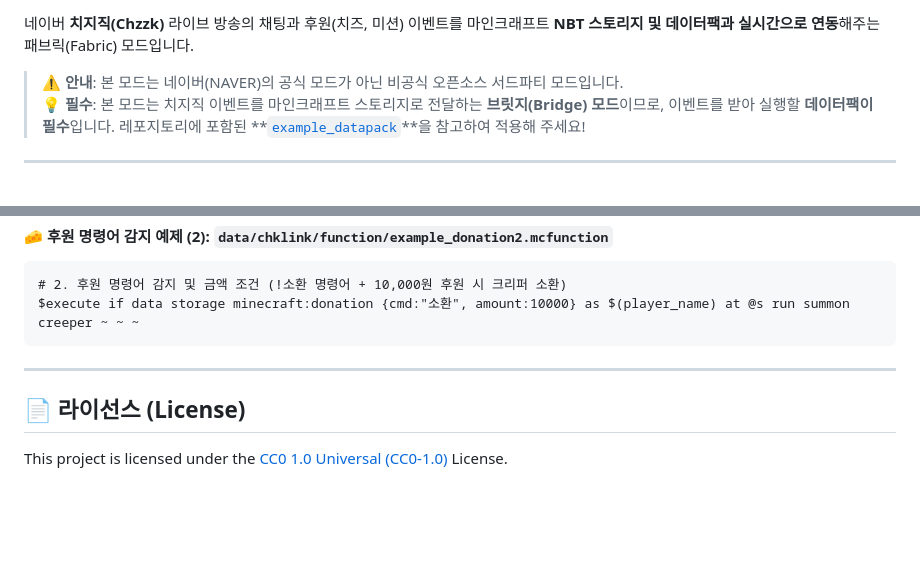
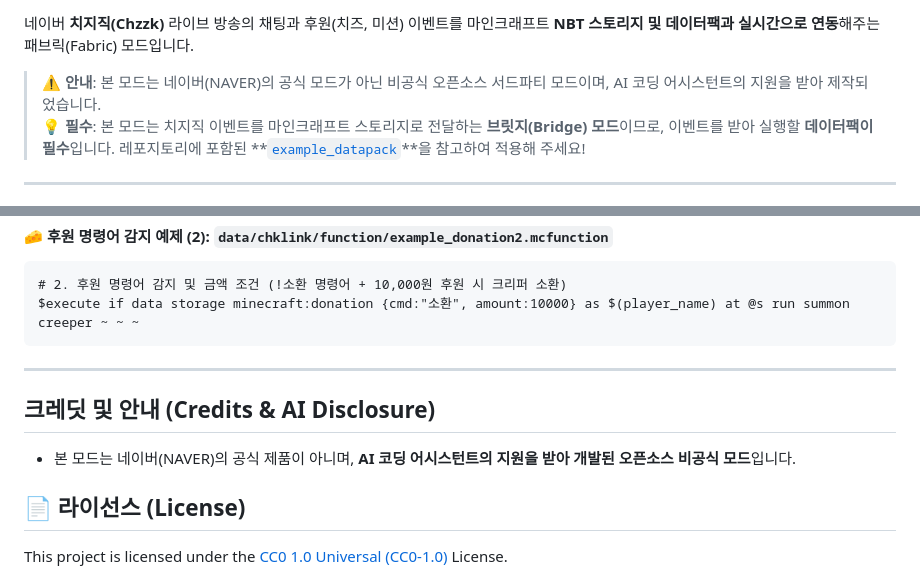
Before and after one commit to ga170212/chk-datapack-link, a Markdown page: README.md, 2 parts joined by grey strips. Rendered like a GitHub page; blank space fills up the shorter version.

```diff
--- a/README.md
+++ b/README.md
@@ -2,7 +7,7 @@
 
 네이버 **치지직(Chzzk)** 라이브 방송의 채팅과 후원(치즈, 미션) 이벤트를 마인크래프트 **NBT 스토리지 및 데이터팩과 실시간으로 연동**해주는 패브릭(Fabric) 모드입니다.
 
-> ⚠️ **안내**: 본 모드는 네이버(NAVER)의 공식 모드가 아닌 비공식 오픈소스 서드파티 모드입니다.
+> ⚠️ **안내**: 본 모드는 네이버(NAVER)의 공식 모드가 아닌 비공식 오픈소스 서드파티 모드이며, AI 코딩 어시스턴트의 지원을 받아 제작되었습니다.
 > 💡 **필수**: 본 모드는 치지직 이벤트를 마인크래프트 스토리지로 전달하는 **브릿지(Bridge) 모드**이므로, 이벤트를 받아 실행할 **데이터팩이 필수**입니다. 레포지토리에 포함된 **[`example_datapack`](example_datapack)**을 참고하여 적용해 주세요!
 
 ---
@@ -155,6 +160,10 @@ $execute if data storage minecraft:donation {cmd:"소환", amount:10000} as $(pl
 
 ---
 
+## 크레딧 및 안내 (Credits & AI Disclosure)
+
+- 본 모드는 네이버(NAVER)의 공식 제품이 아니며, **AI 코딩 어시스턴트의 지원을 받아 개발된 오픈소스 비공식 모드**입니다.
+
 ## 📄 라이선스 (License)
 
 This project is licensed under the [CC0 1.0 Universal (CC0-1.0)](LICENSE) License.
```
Also changed, not shown: other parts of README.md (+5 -0 lines).
